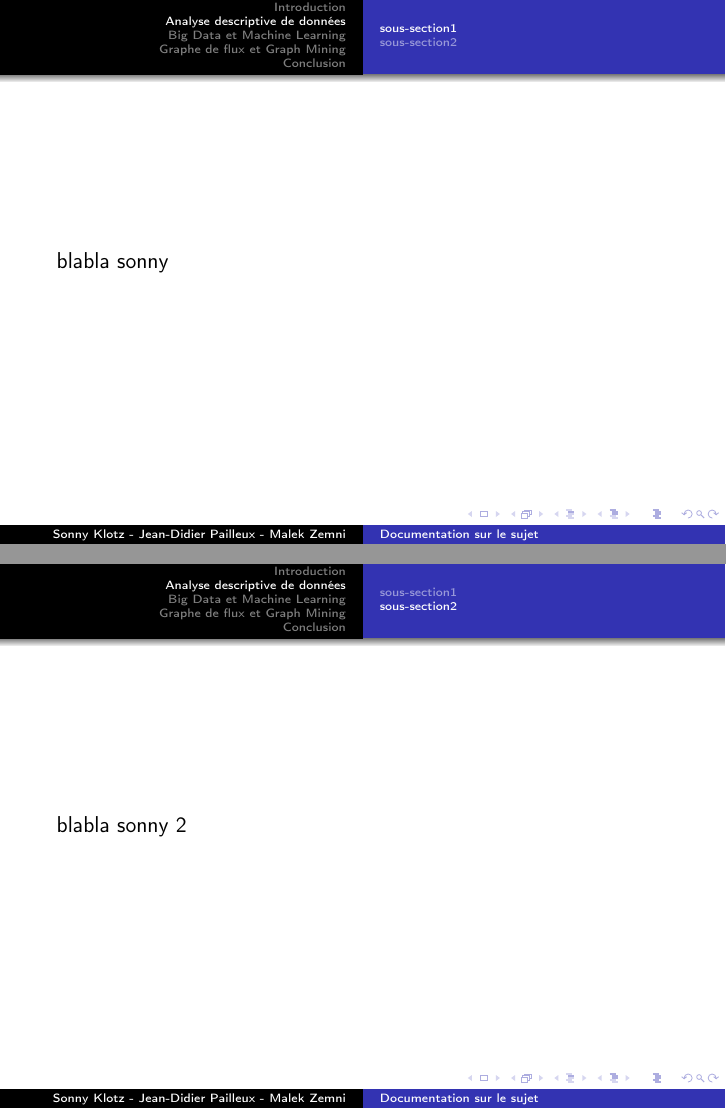
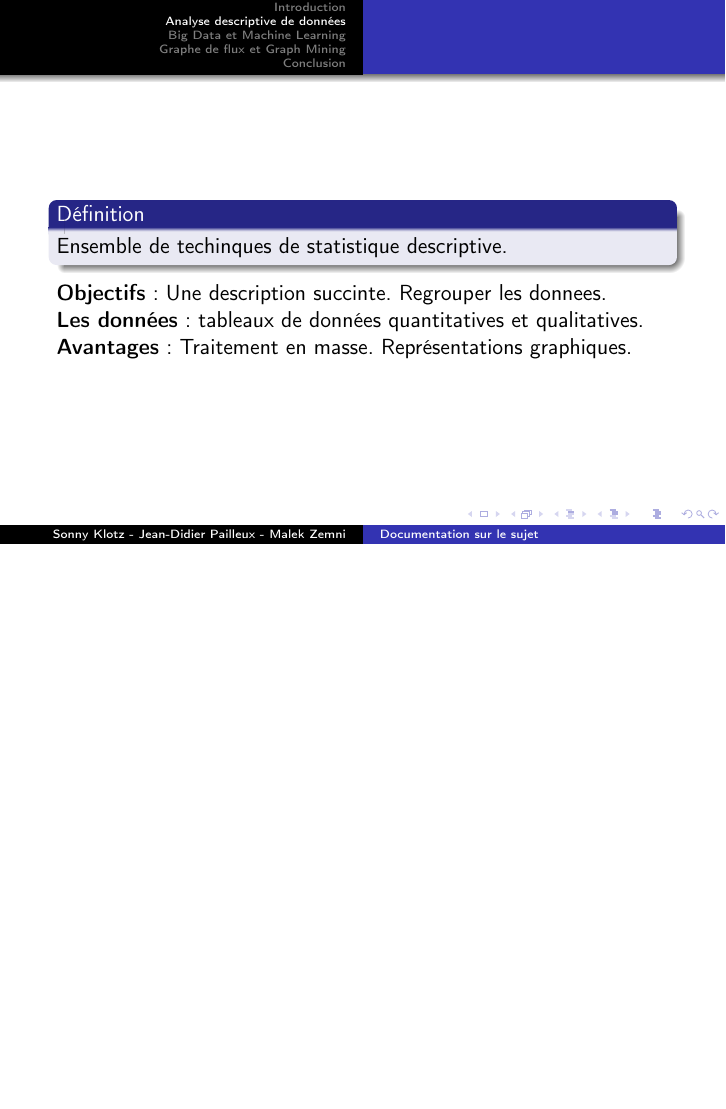
Before and after one commit to Mzem/ProjetS6, LaTeX slides (Présentations/DescriptionSujet.tex): pages 8 and 9 of 31 before the commit and page 11 of 33 after it, the two joined at a grey line, the shorter picture padded with empty space. Compiled offline with pdfLaTeX.

Commit message:
Problematique - Partie Sonny - Conclusion

```diff
--- a/Présentations/DescriptionSujet.tex
+++ b/Présentations/DescriptionSujet.tex
@@ -26,13 +27,16 @@
 	\end{frame}
 
 	\section{Analyse descriptive de données}
-	\subsection{sous-section1}
 	\begin{frame}
-		blabla sonny
-	\end{frame}
-	\subsection{sous-section2}
-	\begin{frame}
-		blabla sonny 2
+		\begin{block}{Définition}
+		Ensemble de techinques de statistique descriptive.
+		\end{block}
+		\pause
+		\textbf{Objectifs} : Une description succinte. Regrouper les donnees. \\
+		\pause
+		\textbf{Les données} : tableaux de données quantitatives et qualitatives. \\
+		\pause
+		\textbf{Avantages} : Traitement en masse. Représentations graphiques.
 	\end{frame}
 
 	\section{Big Data et Machine Learning}
```
Also changed, not shown: Présentations/DescriptionSujet.tex (3 more changed lines).
